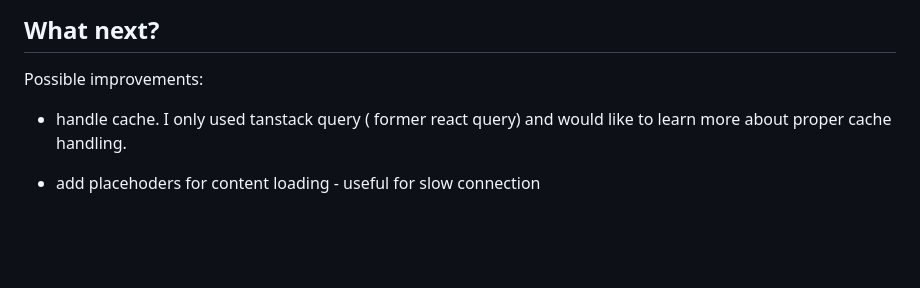
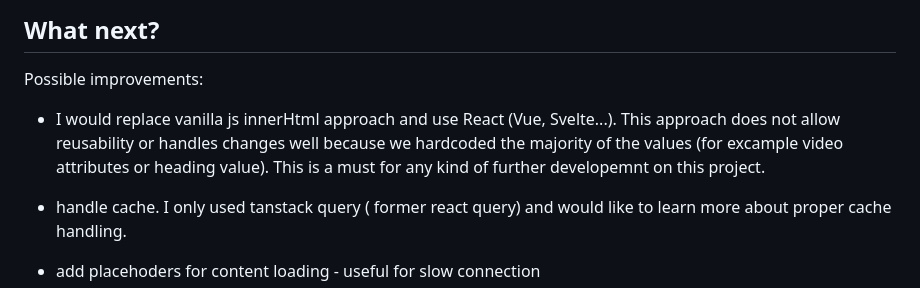
Before and after one commit to J-Filip/js-developer_technical-task, a Markdown page: README.md, the part around the change. Rendered like a GitHub page; blank space fills up the shorter version.

Commit message:
new improvements

```diff
--- a/README.md
+++ b/README.md
@@ -115,6 +115,10 @@ Overall, I chose to write more about my thought process than actually code becau
 
 Possible improvements:
 
+
+- I would replace vanilla js innerHtml approach and use React (Vue, Svelte...). This approach does not allow reusability or handles changes well because we hardcoded the majority of the values (for excample video attributes or heading value).
+This is a must for any kind of further developemnt on this project.
+
 - handle cache. I only used tanstack query ( former react query) and would like to learn more about proper cache handling.
 
 - add placehoders for content loading - useful for slow connection
```
